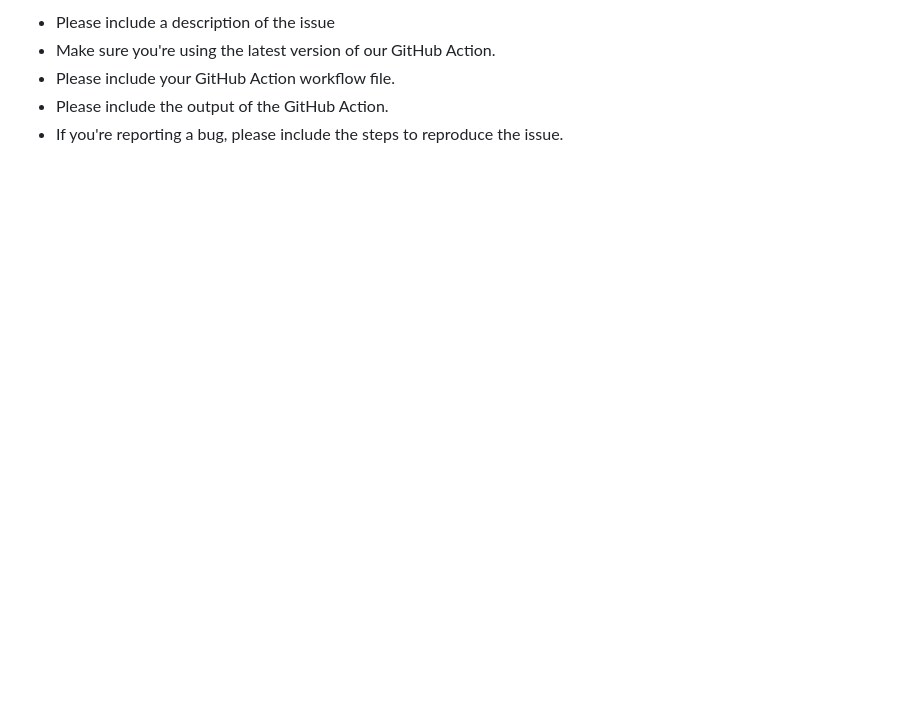
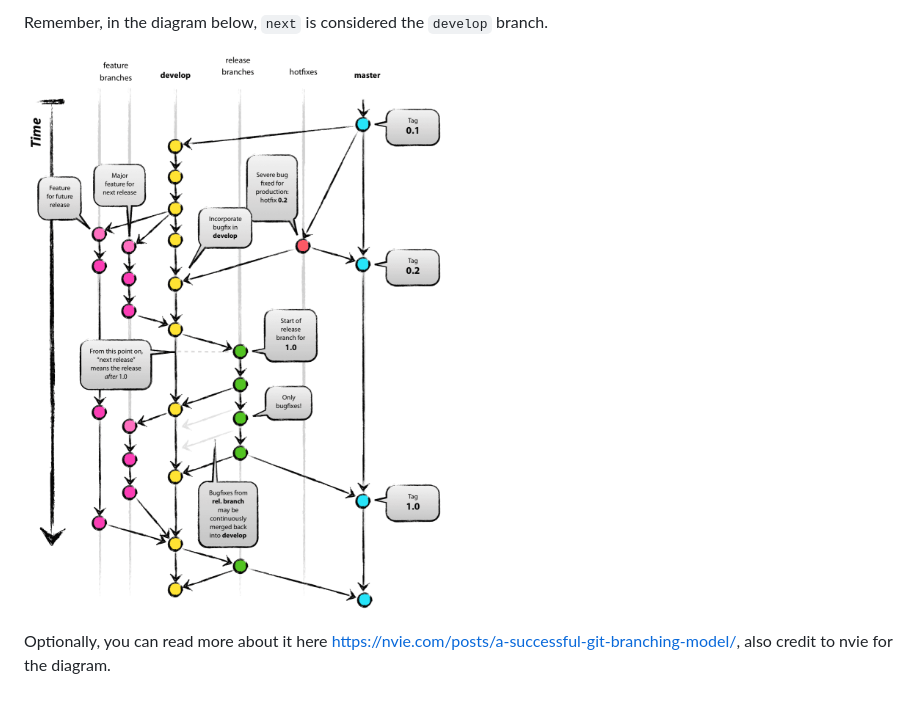
Before and after one commit to BrycensRanch/read-properties-action, a Markdown page: CONTRIBUTING.md, the part around one of its changes. Rendered like a GitHub page; pictures changed too: .github/branch.png (added); blank space fills up the shorter version.

```diff
--- a/CONTRIBUTING.md
+++ b/CONTRIBUTING.md
@@ -17,6 +55,6 @@ the pull request fixes.
 
-* Please include a description of the issue
-* Make sure you're using the latest version of our GitHub Action.
-* Please include your GitHub Action workflow file.
-* Please include the output of the GitHub Action.
-* If you're reporting a bug, please include the steps to reproduce the issue.
+Remember, in the diagram below, `next` is considered the `develop` branch.
+
+![Diagram explaining the branch structure of our project](.github/branch.png)
+
+Optionally, you can read more about it here <https://nvie.com/posts/a-successful-git-branching-model/>, also credit to nvie for the diagram.
```
Also changed, not shown: other parts of CONTRIBUTING.md (+41 -3 lines).
